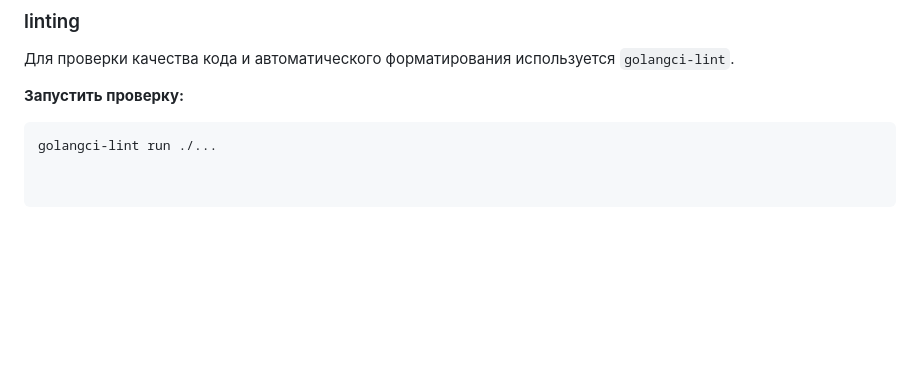
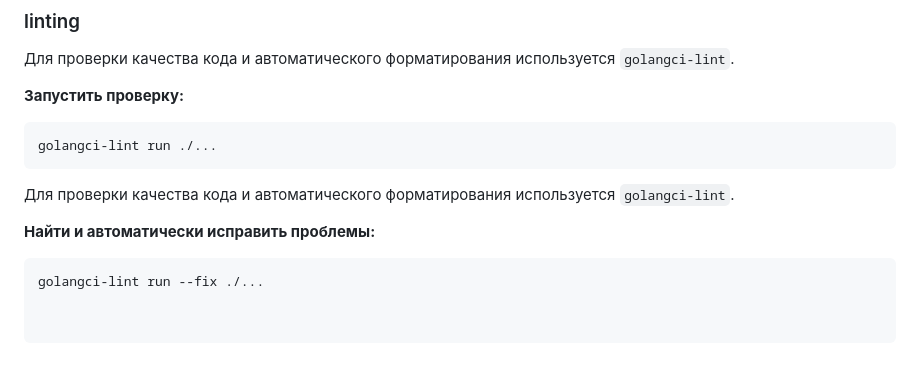
Before and after one commit to HoshiBatista/L0-wb-tech, a Markdown page: README.md, the part around the change. Drawn GitHub-style; blank space fills up the shorter version.

````diff
--- a/README.md
+++ b/README.md
@@ -79,3 +79,10 @@
 **Запустить проверку:**
 ```bash
 golangci-lint run ./...
+```
+
+Для проверки качества кода и автоматического форматирования используется `golangci-lint`.
+
+**Найти и автоматически исправить проблемы:**
+```bash
+golangci-lint run --fix ./...
````
